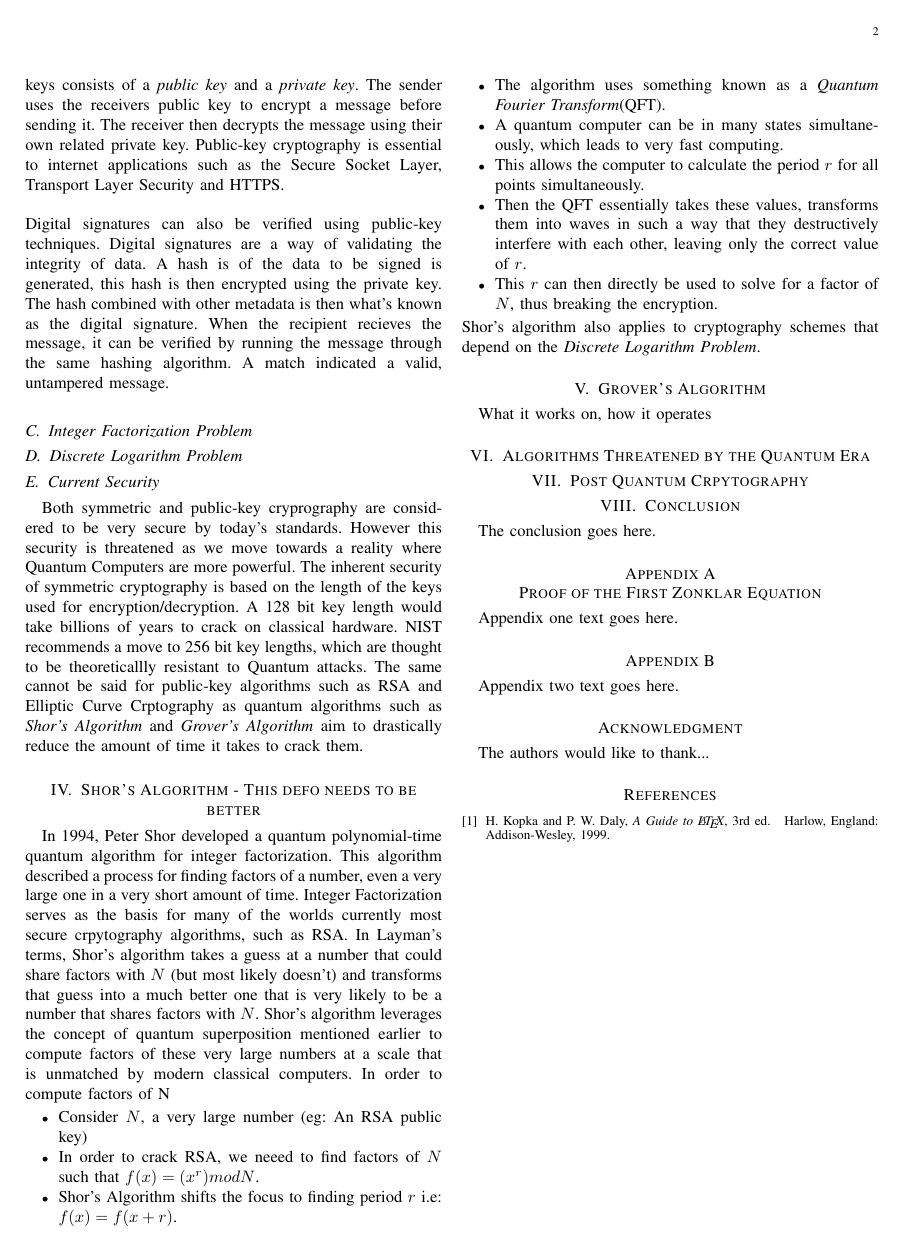
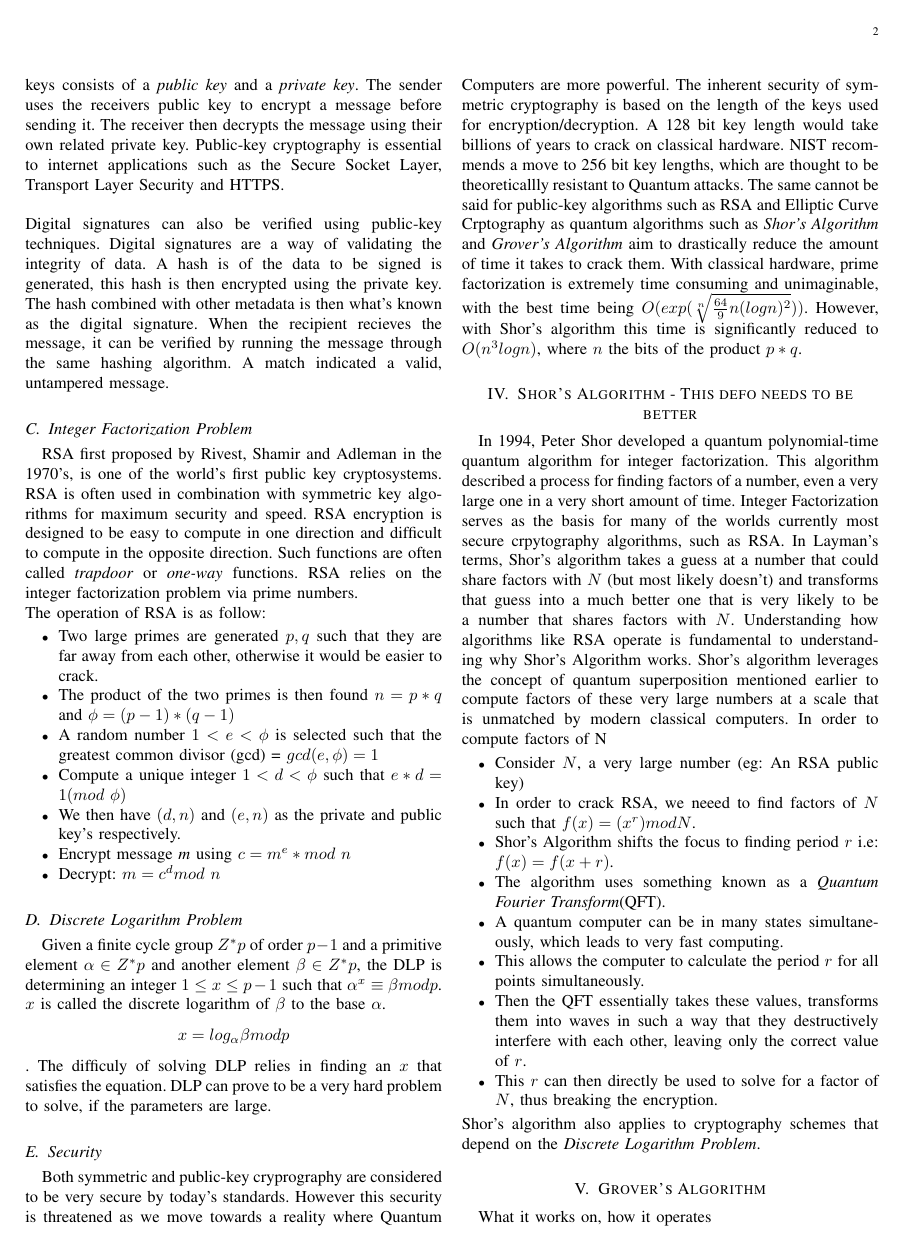
Before and after one commit to rvailnaveed/Telecomms-Paper, a LaTeX paper (Telecomms_Paper.tex): page 2 of 2 before the commit and page 2 of 3 after it. Compiled offline with pdfLaTeX.

Commit message:
1600 words, im dying

```diff
--- a/Telecomms_Paper.tex
+++ b/Telecomms_Paper.tex
@@ -342,21 +342,40 @@ Digital signatures can also be verified using public-key techniques. Digital sig
 A hash is of the data to be signed is generated, this hash is then encrypted using the private key. The hash combined with other metadata is then what's known as the digital signature.
 When the recipient recieves the message, it can be verified by running the message through the same hashing algorithm. A match indicated a valid, untampered message.
 \subsection{Integer Factorization Problem}
+RSA first proposed by Rivest, Shamir and Adleman in the 1970's, is one of the world's first public key cryptosystems. RSA is often used in combination with symmetric key algorithms for
+maximum security and speed. RSA encryption is designed to be easy to compute in one direction and difficult to compute in the opposite direction. Such functions are often called \emph{trapdoor}
+or \emph{one-way} functions. RSA relies on the integer factorization problem via prime numbers. \\
+The operation of RSA is as follow:
+\begin{itemize}
+  \item Two large primes are generated $p, q$ such that they are far away from each other, otherwise it would be easier to crack.
+  \item The product of the two primes is then found $n=p*q$ and $\phi = (p-1)*(q-1)$
+  \item A random number $1<e<\phi$ is selected such that the greatest common divisor (gcd) = $gcd(e, \phi) = 1$
+  \item Compute a unique integer $1<d<\phi$ such that $e*d = 1(mod~\phi)$
+  \item We then have $(d, n)$ and $(e, n)$ as the private and public key's respectively.
+  \item Encrypt message \emph{m} using $c=m^e*mod~n$
+  \item Decrypt: $m=c^d mod~n$
+\end{itemize}
 
 \subsection{Discrete Logarithm Problem}
+Given a finite cycle group $Z^*p$ of order $p-1$ and a primitive element $\alpha \in Z^*p$ and another element $\beta \in Z^*p$, the DLP is determining an integer $1 \leq x \leq p-1$
+such that $\alpha^x \equiv \beta mod p$. $x$ is called the discrete logarithm of $\beta$ to the base $\alpha$.
+$$x = log_\alpha \beta mod p$$. The difficuly of solving DLP relies in finding an $x$ that satisfies the equation. DLP can prove to be a very hard problem to solve, if the parameters are large.
 
-\subsection{Current Security}
+
+\subsection{Security}
 Both symmetric and public-key cryprography are considered to be very secure by today's standards. However this security is threatened as we move towards a reality where Quantum Computers
 are more powerful. The inherent security of symmetric cryptography is based on the length of the keys used for encryption/decryption. A 128 bit key length would take billions of years
 to crack on classical hardware. NIST recommends a move to 256 bit key lengths, which are thought to be theoreticallly resistant to Quantum attacks. The same cannot be said for public-key algorithms such as RSA and Elliptic Curve
-Crptography as quantum algorithms such as \emph{Shor's Algorithm} and \emph{Grover's Algorithm} aim to drastically reduce the amount of time it takes to crack them.
+Crptography as quantum algorithms such as \emph{Shor's Algorithm} and \emph{Grover's Algorithm} aim to drastically reduce the amount of time it takes to crack them. With classical hardware, prime factorization is extremely time consuming and
+unimaginable, with the best time being $O(exp(\sqrt[n]{\frac{64}{9}n(logn)^2}))$. However, with Shor's algorithm this time is significantly reduced to $O(n^3logn)$, where $n$ the bits of the product $p*q$.
 
 \section{Shor's Algorithm - This defo needs to be better}
 In 1994, Peter Shor developed a quantum polynomial-time quantum algorithm for integer factorization. This algorithm
 described a process for finding factors of a number, even a very large one in a very short amount of time. Integer Factorization
 serves as the basis for many of the worlds currently most secure crpytography algorithms, such as RSA. In Layman's terms, Shor's algorithm takes
 a guess at a number that could share factors with $N$ (but most likely doesn't) and transforms that guess into a much better one
-that is very likely to be a number that shares factors with $N$. Shor's algorithm leverages the concept of quantum superposition mentioned earlier to
+that is very likely to be a number that shares factors with $N$. Understanding how algorithms like RSA operate is fundamental to understanding why Shor's Algorithm works.
+Shor's algorithm leverages the concept of quantum superposition mentioned earlier to
 compute factors of these very large numbers at a scale that is unmatched by modern classical computers. In order to compute factors of N
 \begin{itemize}
   \item Consider $N$, a very large number (eg: An RSA public key)
```
Also changed, not shown: Telecomms_Paper.pdf.
